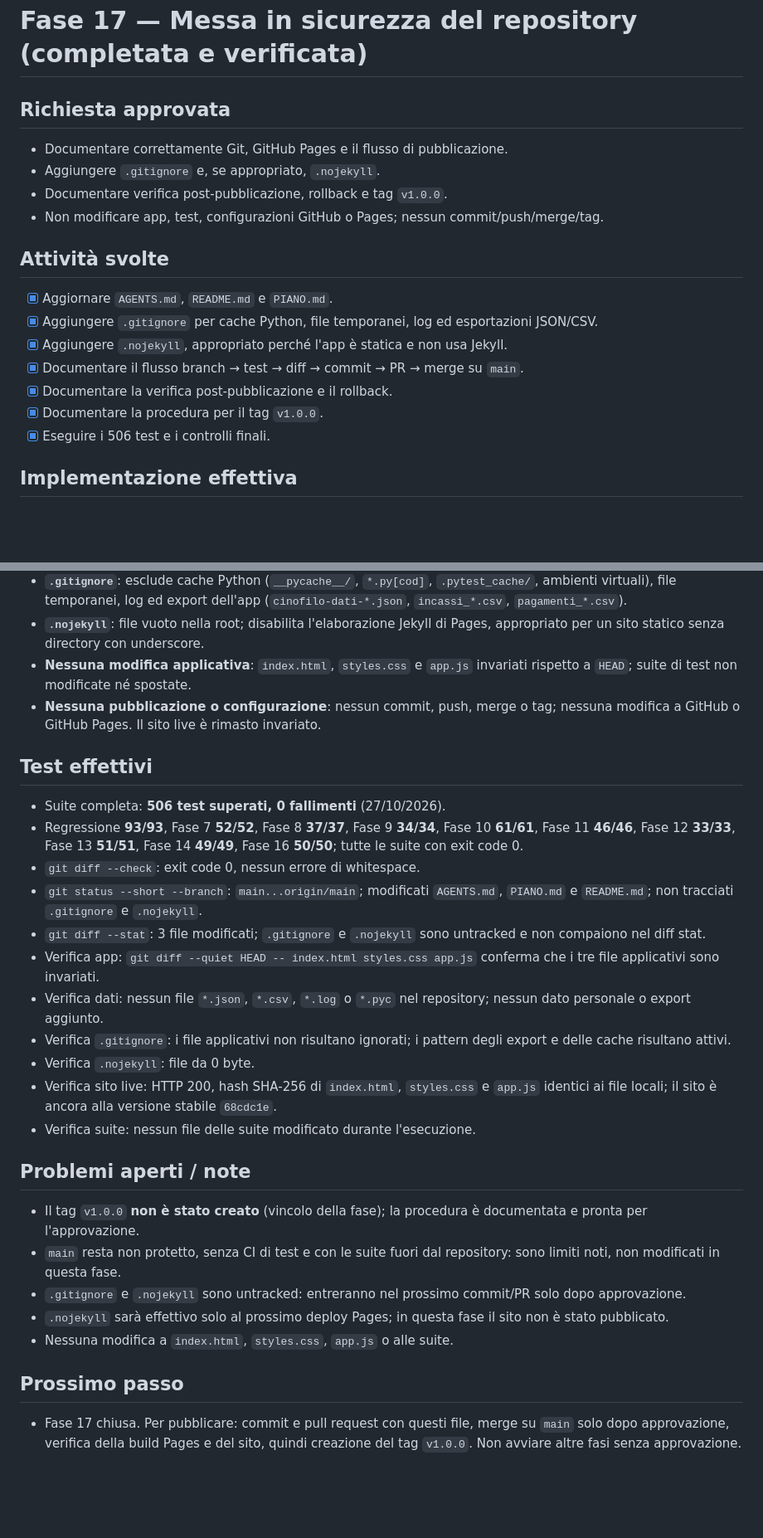
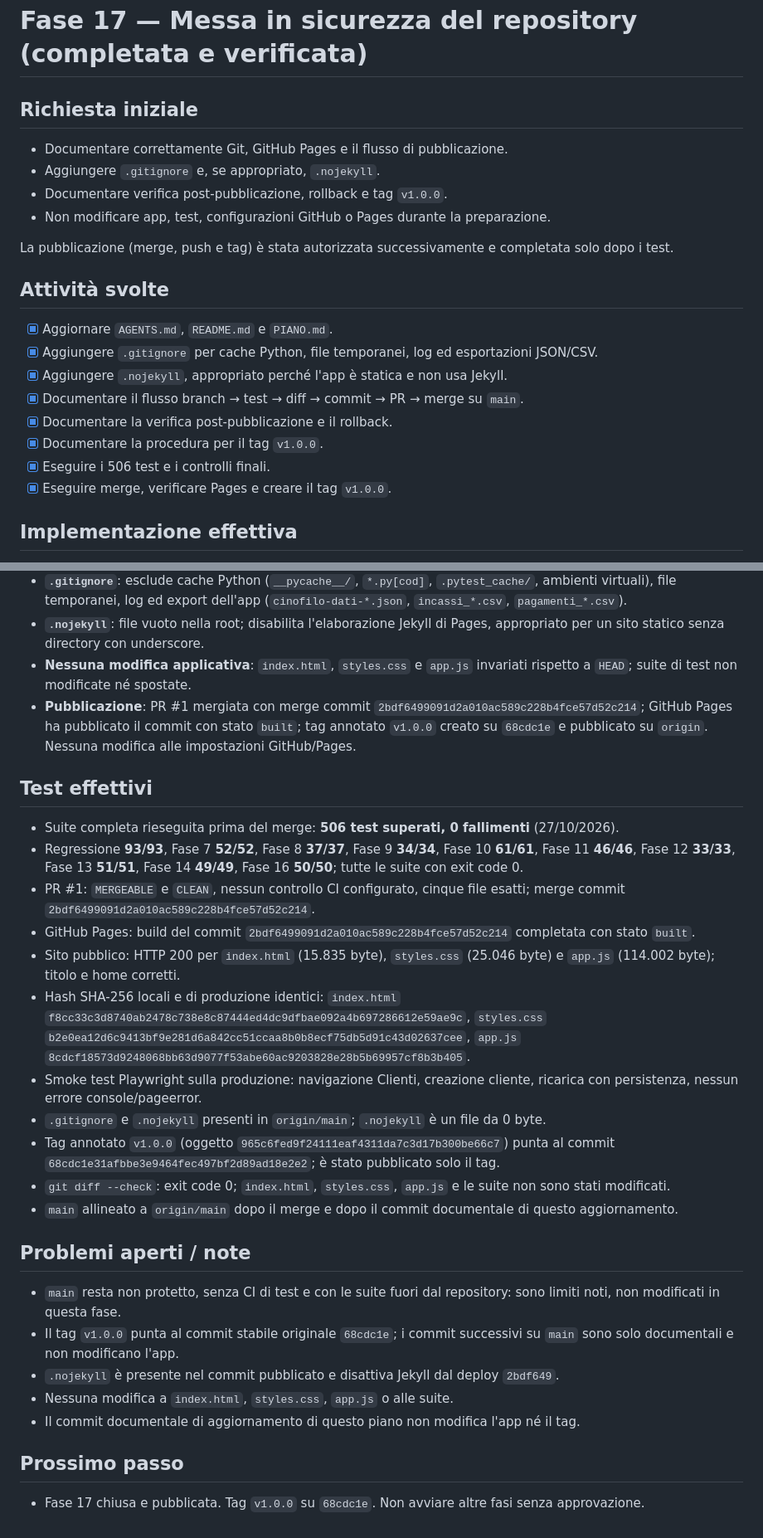
Before and after one commit to Betelgeuse642/app-cinofila, a Markdown page: PIANO.md, 2 parts joined by grey strips. Shown at 83% size. Rendered like a GitHub page; blank space fills up the shorter version.

Commit message:
Fase 17: registra pubblicazione, Pages e tag v1.0.0

```diff
--- a/PIANO.md
+++ b/PIANO.md
@@ -986,12 +986,14 @@ Copertura: filtro cliente su schermo e report, totali filtrati, CSV incassi/paga
 
 # Fase 17 — Messa in sicurezza del repository (completata e verificata)
 
-## Richiesta approvata
+## Richiesta iniziale
 
 - Documentare correttamente Git, GitHub Pages e il flusso di pubblicazione.
 - Aggiungere `.gitignore` e, se appropriato, `.nojekyll`.
 - Documentare verifica post-pubblicazione, rollback e tag `v1.0.0`.
-- Non modificare app, test, configurazioni GitHub o Pages; nessun commit/push/merge/tag.
+- Non modificare app, test, configurazioni GitHub o Pages durante la preparazione.
+
+La pubblicazione (merge, push e tag) è stata autorizzata successivamente e completata solo dopo i test.
 
 ## Attività svolte
 
@@ -1002,6 +1004,7 @@ Copertura: filtro cliente su schermo e report, totali filtrati, CSV incassi/paga
 - [x] Documentare la verifica post-pubblicazione e il rollback.
 - [x] Documentare la procedura per il tag `v1.0.0`.
 - [x] Eseguire i 506 test e i controlli finali.
+- [x] Eseguire merge, verificare Pages e creare il tag `v1.0.0`.
 
 ## Implementazione effettiva
 
@@ -1011,30 +1014,30 @@ Copertura: filtro cliente su schermo e report, totali filtrati, CSV incassi/paga
 - **`.gitignore`**: esclude cache Python (`__pycache__/`, `*.py[cod]`, `.pytest_cache/`, ambienti virtuali), file temporanei, log ed export dell'app (`cinofilo-dati-*.json`, `incassi_*.csv`, `pagamenti_*.csv`).
 - **`.nojekyll`**: file vuoto nella root; disabilita l'elaborazione Jekyll di Pages, appropriato per un sito statico senza directory con underscore.
 - **Nessuna modifica applicativa**: `index.html`, `styles.css` e `app.js` invariati rispetto a `HEAD`; suite di test non modificate né spostate.
-- **Nessuna pubblicazione o configurazione**: nessun commit, push, merge o tag; nessuna modifica a GitHub o GitHub Pages. Il sito live è rimasto invariato.
+- **Pubblicazione**: PR #1 mergiata con merge commit `2bdf6499091d2a010ac589c228b4fce57d52c214`; GitHub Pages ha pubblicato il commit con stato `built`; tag annotato `v1.0.0` creato su `68cdc1e` e pubblicato su `origin`. Nessuna modifica alle impostazioni GitHub/Pages.
 
 ## Test effettivi
 
-- Suite completa: **506 test superati, 0 fallimenti** (27/10/2026).
+- Suite completa rieseguita prima del merge: **506 test superati, 0 fallimenti** (27/10/2026).
 - Regressione **93/93**, Fase 7 **52/52**, Fase 8 **37/37**, Fase 9 **34/34**, Fase 10 **61/61**, Fase 11 **46/46**, Fase 12 **33/33**, Fase 13 **51/51**, Fase 14 **49/49**, Fase 16 **50/50**; tutte le suite con exit code 0.
-- `git diff --check`: exit code 0, nessun errore di whitespace.
-- `git status --short --branch`: `main...origin/main`; modificati `AGENTS.md`, `PIANO.md` e `README.md`; non tracciati `.gitignore` e `.nojekyll`.
-- `git diff --stat`: 3 file modificati; `.gitignore` e `.nojekyll` sono untracked e non compaiono nel diff stat.
-- Verifica app: `git diff --quiet HEAD -- index.html styles.css app.js` conferma che i tre file applicativi sono invariati.
-- Verifica dati: nessun file `*.json`, `*.csv`, `*.log` o `*.pyc` nel repository; nessun dato personale o export aggiunto.
-- Verifica `.gitignore`: i file applicativi non risultano ignorati; i pattern degli export e delle cache risultano attivi.
-- Verifica `.nojekyll`: file da 0 byte.
-- Verifica sito live: HTTP 200, hash SHA-256 di `index.html`, `styles.css` e `app.js` identici ai file locali; il sito è ancora alla versione stabile `68cdc1e`.
-- Verifica suite: nessun file delle suite modificato durante l'esecuzione.
+- PR #1: `MERGEABLE` e `CLEAN`, nessun controllo CI configurato, cinque file esatti; merge commit `2bdf6499091d2a010ac589c228b4fce57d52c214`.
+- GitHub Pages: build del commit `2bdf6499091d2a010ac589c228b4fce57d52c214` completata con stato `built`.
+- Sito pubblico: HTTP 200 per `index.html` (15.835 byte), `styles.css` (25.046 byte) e `app.js` (114.002 byte); titolo e home corretti.
+- Hash SHA-256 locali e di produzione identici: `index.html` `f8cc33c3d8740ab2478c738e8c87444ed4dc9dfbae092a4b697286612e59ae9c`, `styles.css` `b2e0ea12d6c9413bf9e281d6a842cc51ccaa8b0b8ecf75db5d91c43d02637cee`, `app.js` `8cdcf18573d9248068bb63d9077f53abe60ac9203828e28b5b69957cf8b3b405`.
+- Smoke test Playwright sulla produzione: navigazione Clienti, creazione cliente, ricarica con persistenza, nessun errore console/pageerror.
+- `.gitignore` e `.nojekyll` presenti in `origin/main`; `.nojekyll` è un file da 0 byte.
+- Tag annotato `v1.0.0` (oggetto `965c6fed9f24111eaf4311da7c3d17b300be66c7`) punta al commit `68cdc1e31afbbe3e9464fec497bf2d89ad18e2e2`; è stato pubblicato solo il tag.
+- `git diff --check`: exit code 0; `index.html`, `styles.css`, `app.js` e le suite non sono stati modificati.
+- `main` allineato a `origin/main` dopo il merge e dopo il commit documentale di questo aggiornamento.
 
 ## Problemi aperti / note
 
-- Il tag `v1.0.0` **non è stato creato** (vincolo della fase); la procedura è documentata e pronta per l'approvazione.
 - `main` resta non protetto, senza CI di test e con le suite fuori dal repository: sono limiti noti, non modificati in questa fase.
-- `.gitignore` e `.nojekyll` sono untracked: entreranno nel prossimo commit/PR solo dopo approvazione.
-- `.nojekyll` sarà effettivo solo al prossimo deploy Pages; in questa fase il sito non è stato pubblicato.
+- Il tag `v1.0.0` punta al commit stabile originale `68cdc1e`; i commit successivi su `main` sono solo documentali e non modificano l'app.
+- `.nojekyll` è presente nel commit pubblicato e disattiva Jekyll dal deploy `2bdf649`.
 - Nessuna modifica a `index.html`, `styles.css`, `app.js` o alle suite.
+- Il commit documentale di aggiornamento di questo piano non modifica l'app né il tag.
 
 ## Prossimo passo
 
-- Fase 17 chiusa. Per pubblicare: commit e pull request con questi file, merge su `main` solo dopo approvazione, verifica della build Pages e del sito, quindi creazione del tag `v1.0.0`. Non avviare altre fasi senza approvazione.
+- Fase 17 chiusa e pubblicata. Tag `v1.0.0` su `68cdc1e`. Non avviare altre fasi senza approvazione.
```
Also changed, not shown: other parts of PIANO.md (+2 -2 lines).
